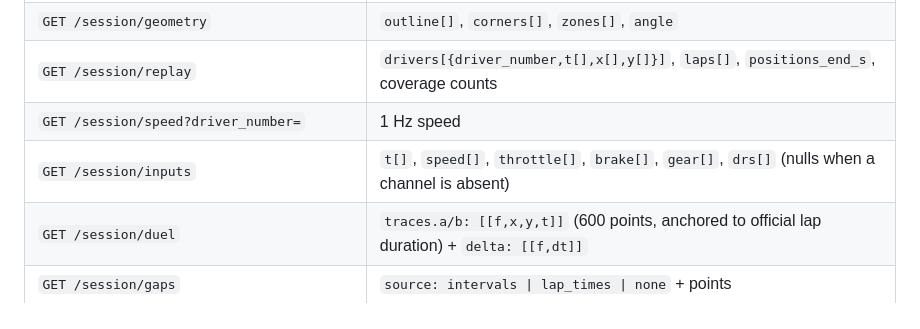
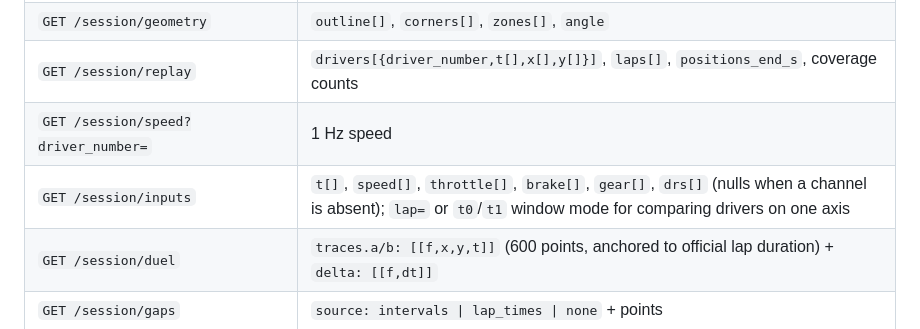
Before and after one commit to momokii/boxbox-replay, a Markdown page: docs/ARCHITECTURE.md, the part around the change. Rendered like a GitHub page.

```diff
--- a/docs/ARCHITECTURE.md
+++ b/docs/ARCHITECTURE.md
@@ -111,7 +111,7 @@ retired cars (result feed, or no fresh laps) are classified last.
 | `GET /session/geometry` | `outline[]`, `corners[]`, `zones[]`, `angle` |
 | `GET /session/replay` | `drivers[{driver_number,t[],x[],y[]}]`, `laps[]`, `positions_end_s`, coverage counts |
 | `GET /session/speed?driver_number=` | 1 Hz speed |
-| `GET /session/inputs` | `t[]`, `speed[]`, `throttle[]`, `brake[]`, `gear[]`, `drs[]` (nulls when a channel is absent) |
+| `GET /session/inputs` | `t[]`, `speed[]`, `throttle[]`, `brake[]`, `gear[]`, `drs[]` (nulls when a channel is absent); `lap=` or `t0`/`t1` window mode for comparing drivers on one axis |
 | `GET /session/duel` | `traces.a/b: [[f,x,y,t]]` (600 points, anchored to official lap duration) + `delta: [[f,dt]]` |
 | `GET /session/gaps` | `source: intervals \| lap_times \| none` + points |
 | `GET /session/pit` | `summary[]` (stops, best/total) + `stops[]` |
```
Also changed, not shown: README.md (+1 -1 lines), docs/V2_PLAN.md (+5 -3 lines), docs/screenshots/09-inputs.png, 6 other files.
